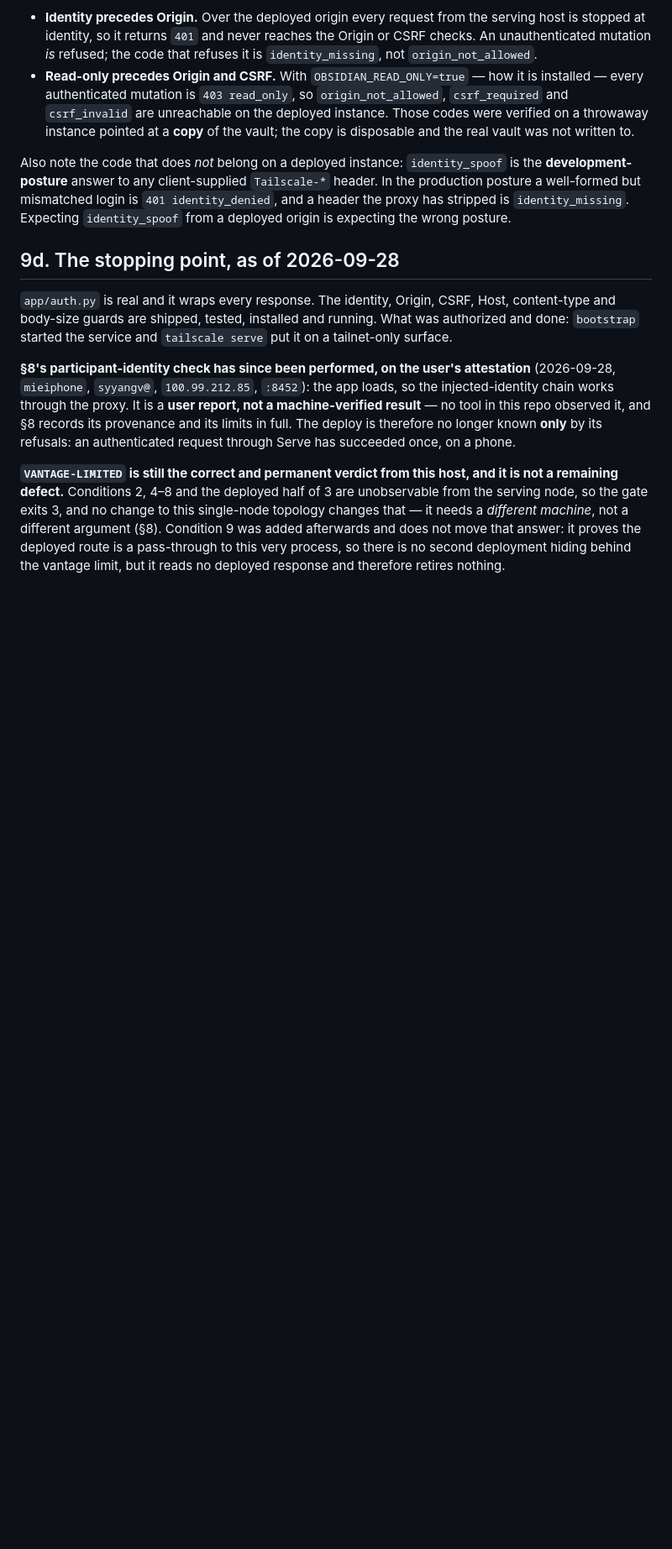
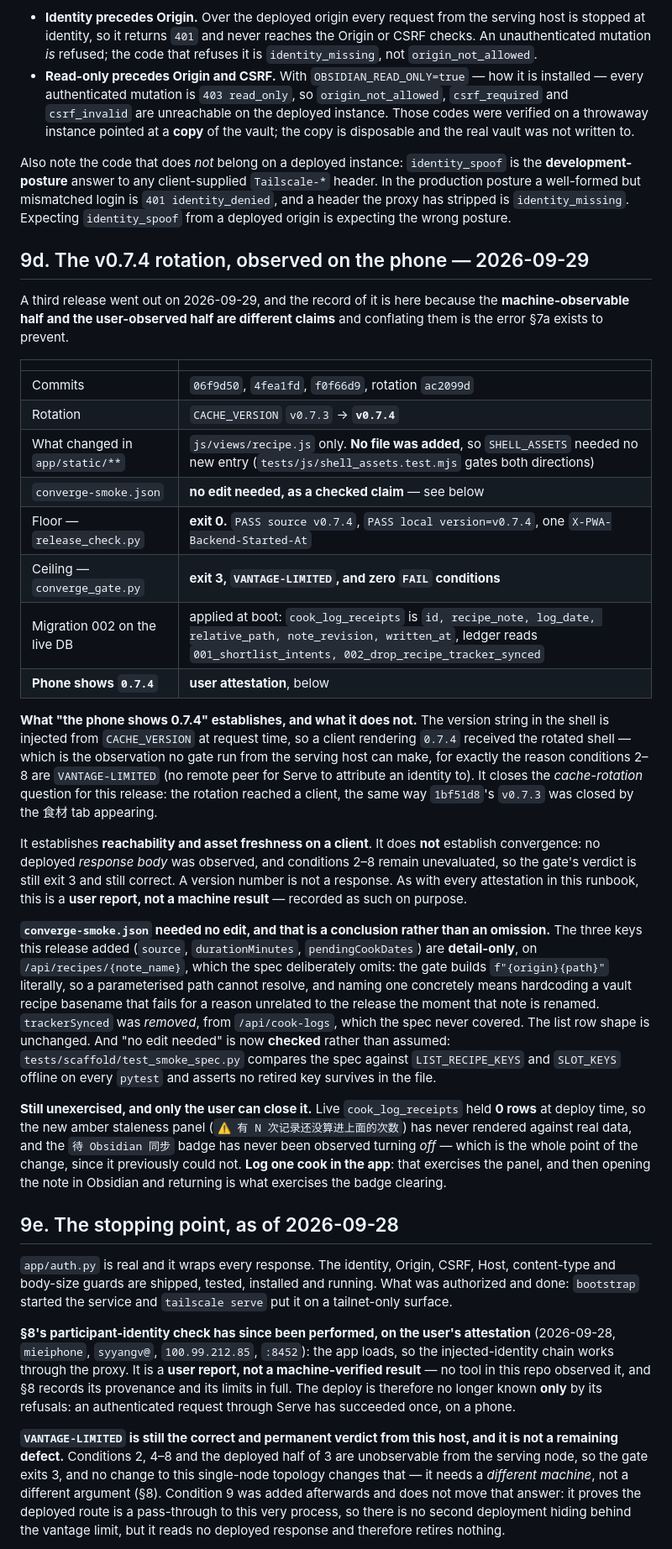
Before and after one commit to syyangv/pwa-pantry-recipes, a Markdown page: docs/runbook/deployment.md, the part around the change. Shown at 84% size. GitHub-like rendering; blank space fills up the shorter version.

Commit message:
docs(deploy): record the v0.7.4 rotation, attested on the phone
The machine-observable half of this release and the user-observed half are
different claims, and §7a exists to keep them apart. So the runbook now
records both, in a new §9d.

Machine-observed, from the serving host: `release_check.py` exit 0 with
`v0.7.4` on source and local and one `X-PWA-Backend-Started-At`;
`converge_gate.py` exit 3 `VANTAGE-LIMITED` with zero FAIL conditions;
migration 002 applied to the live database at boot, dropping
`cook_log_receipts.recipe_tracker_synced` and leaving the
`(recipe_note, log_date)` dedupe index intact.

User-attested: the phone renders `0.7.4`. The version string is injected
from `CACHE_VERSION` at request time, so a client rendering it received
the rotated shell — the one observation no gate run from here can make,
for exactly the reason conditions 2-8 are VANTAGE-LIMITED. It establishes
reachability and asset freshness on a client. It does NOT establish
convergence: no deployed response body was observed, so exit 3 is still the
correct verdict. A version number is not a response.

This closes cache rotation for v0.7.4 the same way 1bf51d8's v0.7.3 was
closed by the 食材 tab appearing — and that every rotation in this repo's
history has now been confirmed that way, never by a gate on this host.
AGENTS.md says so in one sentence rather than leaving four separate
attestations to be discovered.

Also recorded: `converge-smoke.json` needed no edit, as a checked claim
rather than an omission. The three added keys are detail-only on a route
the spec omits by design (the gate builds `{origin}{path}` literally, so a
parameterised path cannot resolve, and a concrete basename would fail for
an unrelated reason the moment that note is renamed); `trackerSynced` was
removed from a route the spec never covered. `tests/scaffold/test_smoke_
spec.py` is what makes "no edit needed" verifiable instead of assumed.

Still open, and only the user can close it: live `cook_log_receipts` held
0 rows at deploy, so the new staleness panel has never rendered against
real data and the badge has never been observed turning OFF — which is
the entire point of the change, since it previously could not.

```diff
--- a/docs/runbook/deployment.md
+++ b/docs/runbook/deployment.md
@@ -808,7 +808,58 @@ login is `401 identity_denied`, and a header the proxy has stripped is
 `identity_missing`. Expecting `identity_spoof` from a deployed origin is
 expecting the wrong posture.
 
-## 9d. The stopping point, as of 2026-09-28
+## 9d. The v0.7.4 rotation, observed on the phone — 2026-09-29
+
+A third release went out on 2026-09-29, and the record of it is here because the
+**machine-observable half and the user-observed half are different claims** and
+conflating them is the error §7a exists to prevent.
+
+| | |
+|---|---|
+| Commits | `06f9d50`, `4fea1fd`, `f0f66d9`, rotation `ac2099d` |
+| Rotation | `CACHE_VERSION` `v0.7.3` → **`v0.7.4`** |
+| What changed in `app/static/**` | `js/views/recipe.js` only. **No file was added**, so `SHELL_ASSETS` needed no new entry (`tests/js/shell_assets.test.mjs` gates both directions) |
+| `converge-smoke.json` | **no edit needed, as a checked claim** — see below |
+| Floor — `release_check.py` | **exit 0.** `PASS source v0.7.4`, `PASS local version=v0.7.4`, one `X-PWA-Backend-Started-At` |
+| Ceiling — `converge_gate.py` | **exit 3, `VANTAGE-LIMITED`, and zero `FAIL` conditions** |
+| Migration 002 on the live DB | applied at boot: `cook_log_receipts` is `id, recipe_note, log_date, relative_path, note_revision, written_at`, ledger reads `001_shortlist_intents, 002_drop_recipe_tracker_synced` |
+| **Phone shows `0.7.4`** | **user attestation**, below |
+
+**What "the phone shows 0.7.4" establishes, and what it does not.** The version
+string in the shell is injected from `CACHE_VERSION` at request time, so a client
+rendering `0.7.4` received the rotated shell — which is the observation no gate
+run from the serving host can make, for exactly the reason conditions 2–8 are
+`VANTAGE-LIMITED` (no remote peer for Serve to attribute an identity to). It
+closes the *cache-rotation* question for this release: the rotation reached a
+client, the same way `1bf51d8`'s `v0.7.3` was closed by the 食材 tab appearing.
+
+It establishes **reachability and asset freshness on a client**. It does **not**
+establish convergence: no deployed *response body* was observed, and conditions
+2–8 remain unevaluated, so the gate's verdict is still exit 3 and still correct.
+A version number is not a response. As with every attestation in this runbook,
+this is a **user report, not a machine result** — recorded as such on purpose.
+
+**`converge-smoke.json` needed no edit, and that is a conclusion rather than an
+omission.** The three keys this release added (`source`, `durationMinutes`,
+`pendingCookDates`) are **detail-only**, on `/api/recipes/{note_name}`, which the
+spec deliberately omits: the gate builds `f"{origin}{path}"` literally, so a
+parameterised path cannot resolve, and naming one concretely means hardcoding a
+vault recipe basename that fails for a reason unrelated to the release the moment
+that note is renamed. `trackerSynced` was *removed*, from `/api/cook-logs`, which
+the spec never covered. The list row shape is unchanged. And "no edit needed" is
+now **checked** rather than assumed: `tests/scaffold/test_smoke_spec.py` compares
+the spec against `LIST_RECIPE_KEYS` and `SLOT_KEYS` offline on every `pytest` and
+asserts no retired key survives in the file.
+
+**Still unexercised, and only the user can close it.** Live `cook_log_receipts`
+held **0 rows** at deploy time, so the new amber staleness panel
+(`⚠ 有 N 次记录还没算进上面的次数`) has never rendered against real data, and the
+`待 Obsidian 同步` badge has never been observed turning *off* — which is the
+whole point of the change, since it previously could not. **Log one cook in the
+app**: that exercises the panel, and then opening the note in Obsidian and
+returning is what exercises the badge clearing.
+
+## 9e. The stopping point, as of 2026-09-28
 
 `app/auth.py` is real and it wraps every response. The identity, Origin, CSRF,
 Host, content-type and body-size guards are shipped, tested, installed and
```
Also changed, not shown: AGENTS.md (+19 -7 lines).
